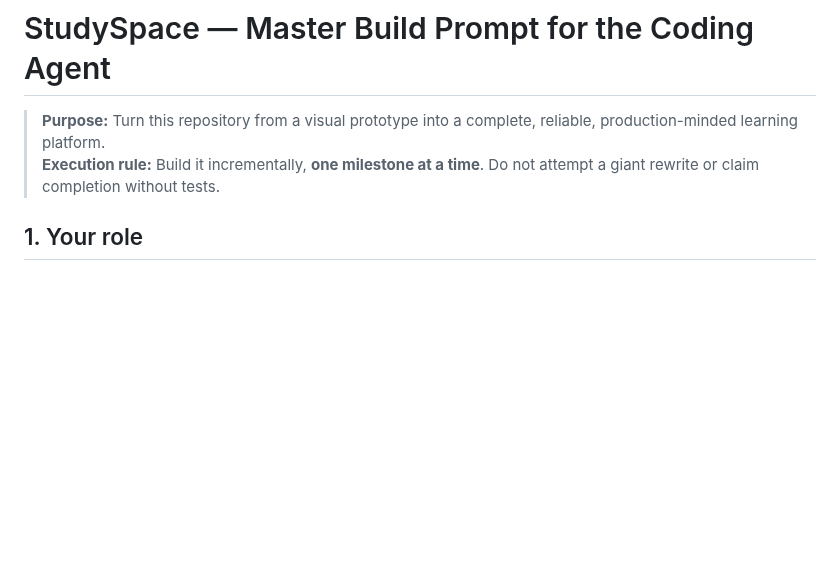
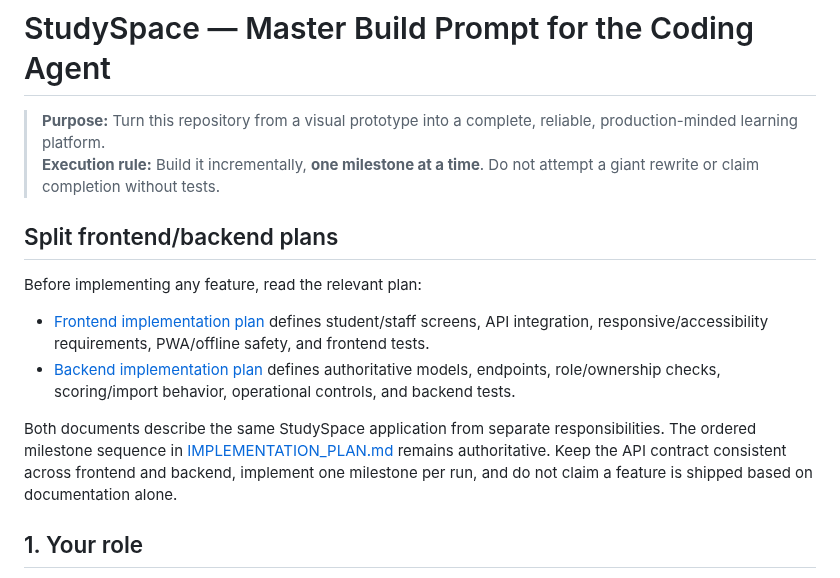
Before and after one commit to sawroop1242/pw-style-learning-app, a Markdown page: docs/BUILD_MASTER_PROMPT.md, the part around the change. GitHub-like rendering; blank space fills up the shorter version.

Commit message:
docs: link split frontend and backend plans

```diff
--- a/docs/BUILD_MASTER_PROMPT.md
+++ b/docs/BUILD_MASTER_PROMPT.md
@@ -2,6 +2,14 @@
 
 > **Purpose:** Turn this repository from a visual prototype into a complete, reliable, production-minded learning platform.
 > **Execution rule:** Build it incrementally, **one milestone at a time**. Do not attempt a giant rewrite or claim completion without tests.
+
+## Split frontend/backend plans
+
+Before implementing any feature, read the relevant plan:
+- [Frontend implementation plan](FRONTEND_IMPLEMENTATION_PLAN.md) defines student/staff screens, API integration, responsive/accessibility requirements, PWA/offline safety, and frontend tests.
+- [Backend implementation plan](BACKEND_IMPLEMENTATION_PLAN.md) defines authoritative models, endpoints, role/ownership checks, scoring/import behavior, operational controls, and backend tests.
+
+Both documents describe the same StudySpace application from separate responsibilities. The ordered milestone sequence in [IMPLEMENTATION_PLAN.md](IMPLEMENTATION_PLAN.md) remains authoritative. Keep the API contract consistent across frontend and backend, implement one milestone per run, and do not claim a feature is shipped based on documentation alone.
 
 ## 1. Your role
 
```
